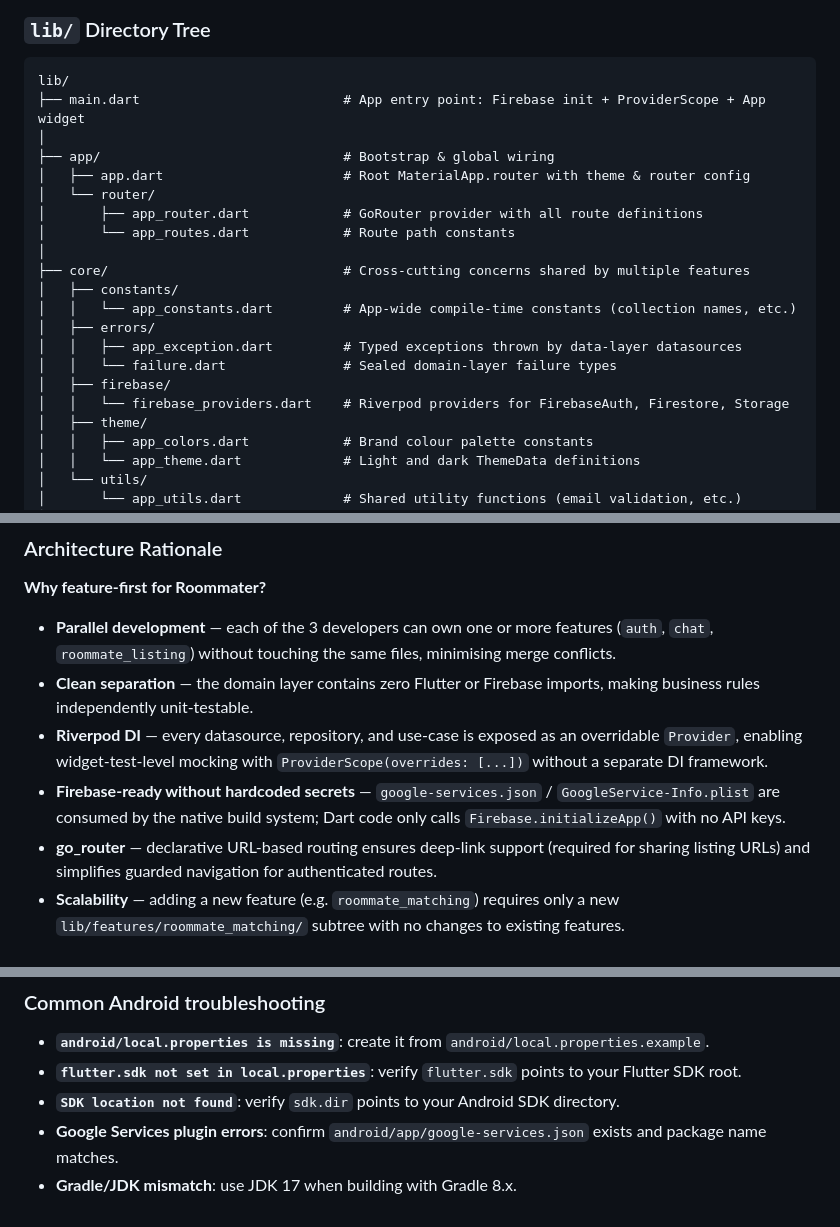
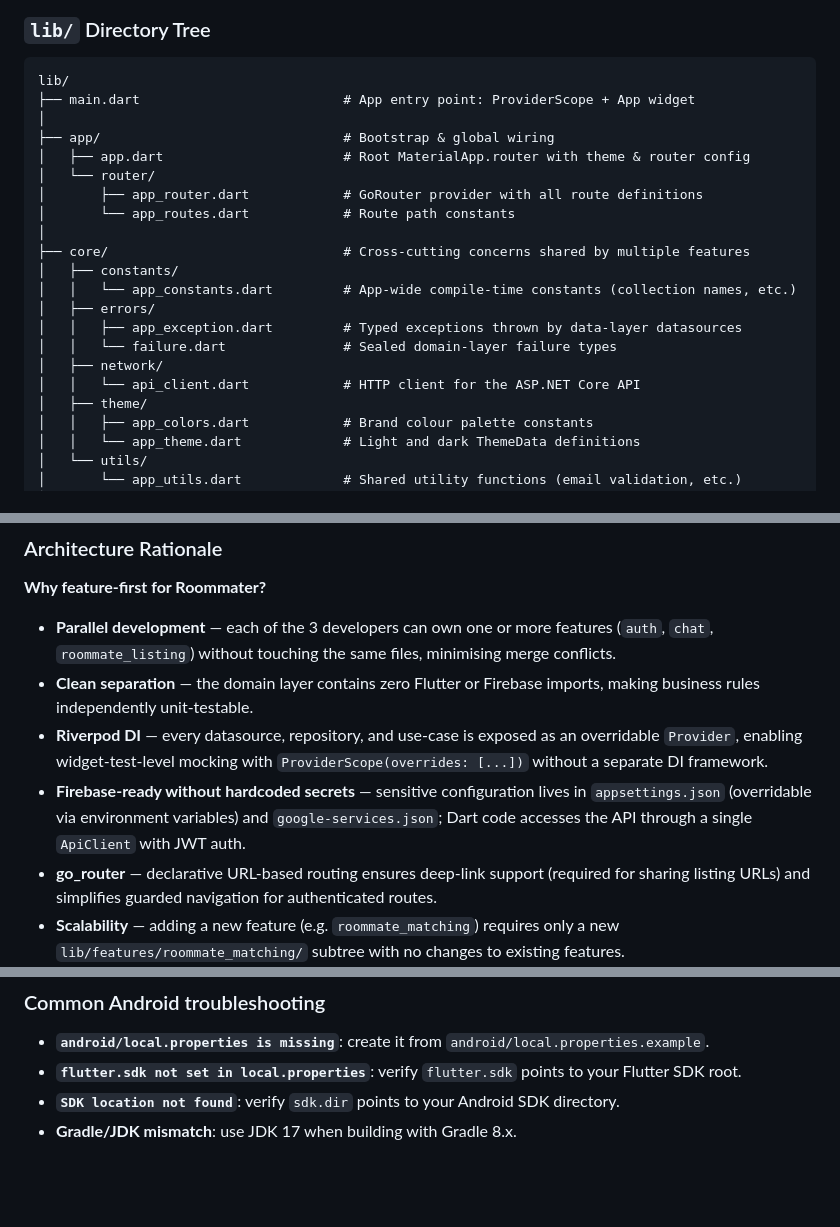
Before and after one commit to MustafaElayyan/Roommater, a Markdown page: README.md, 3 parts joined by grey strips. GitHub-like rendering; blank space fills up the shorter version.

````diff
--- a/README.md
+++ b/README.md
@@ -12,7 +72,7 @@ Roommater uses a **feature-first clean architecture** powered by [Riverpod](http
 
 ```
 lib/
-├── main.dart                          # App entry point: Firebase init + ProviderScope + App widget
+├── main.dart                          # App entry point: ProviderScope + App widget
 │
 ├── app/                               # Bootstrap & global wiring
 │   ├── app.dart                       # Root MaterialApp.router with theme & router config
@@ -26,8 +86,8 @@ lib/
 │   ├── errors/
 │   │   ├── app_exception.dart         # Typed exceptions thrown by data-layer datasources
 │   │   └── failure.dart               # Sealed domain-layer failure types
-│   ├── firebase/
-│   │   └── firebase_providers.dart    # Riverpod providers for FirebaseAuth, Firestore, Storage
+│   ├── network/
+│   │   └── api_client.dart            # HTTP client for the ASP.NET Core API
 │   ├── theme/
 │   │   ├── app_colors.dart            # Brand colour palette constants
 │   │   └── app_theme.dart             # Light and dark ThemeData definitions
@@ -215,7 +275,7 @@ lib/
 - **Parallel development** — each of the 3 developers can own one or more features (`auth`, `chat`, `roommate_listing`) without touching the same files, minimising merge conflicts.
 - **Clean separation** — the domain layer contains zero Flutter or Firebase imports, making business rules independently unit-testable.
 - **Riverpod DI** — every datasource, repository, and use-case is exposed as an overridable `Provider`, enabling widget-test-level mocking with `ProviderScope(overrides: [...])` without a separate DI framework.
-- **Firebase-ready without hardcoded secrets** — `google-services.json` / `GoogleService-Info.plist` are consumed by the native build system; Dart code only calls `Firebase.initializeApp()` with no API keys.
+- **Firebase-ready without hardcoded secrets** — sensitive configuration lives in `appsettings.json` (overridable via environment variables) and `google-services.json`; Dart code accesses the API through a single `ApiClient` with JWT auth.
 - **go_router** — declarative URL-based routing ensures deep-link support (required for sharing listing URLs) and simplifies guarded navigation for authenticated routes.
 - **Scalability** — adding a new feature (e.g. `roommate_matching`) requires only a new `lib/features/roommate_matching/` subtree with no changes to existing features.
 
@@ -297,5 +380,4 @@ flutter emulators --launch <emulator_id>
 - **`android/local.properties is missing`**: create it from `android/local.properties.example`.
 - **`flutter.sdk not set in local.properties`**: verify `flutter.sdk` points to your Flutter SDK root.
 - **`SDK location not found`**: verify `sdk.dir` points to your Android SDK directory.
-- **Google Services plugin errors**: confirm `android/app/google-services.json` exists and package name matches.
 - **Gradle/JDK mismatch**: use JDK 17 when building with Gradle 8.x.
````
Also changed, not shown: other parts of README.md (+94 -11 lines).
